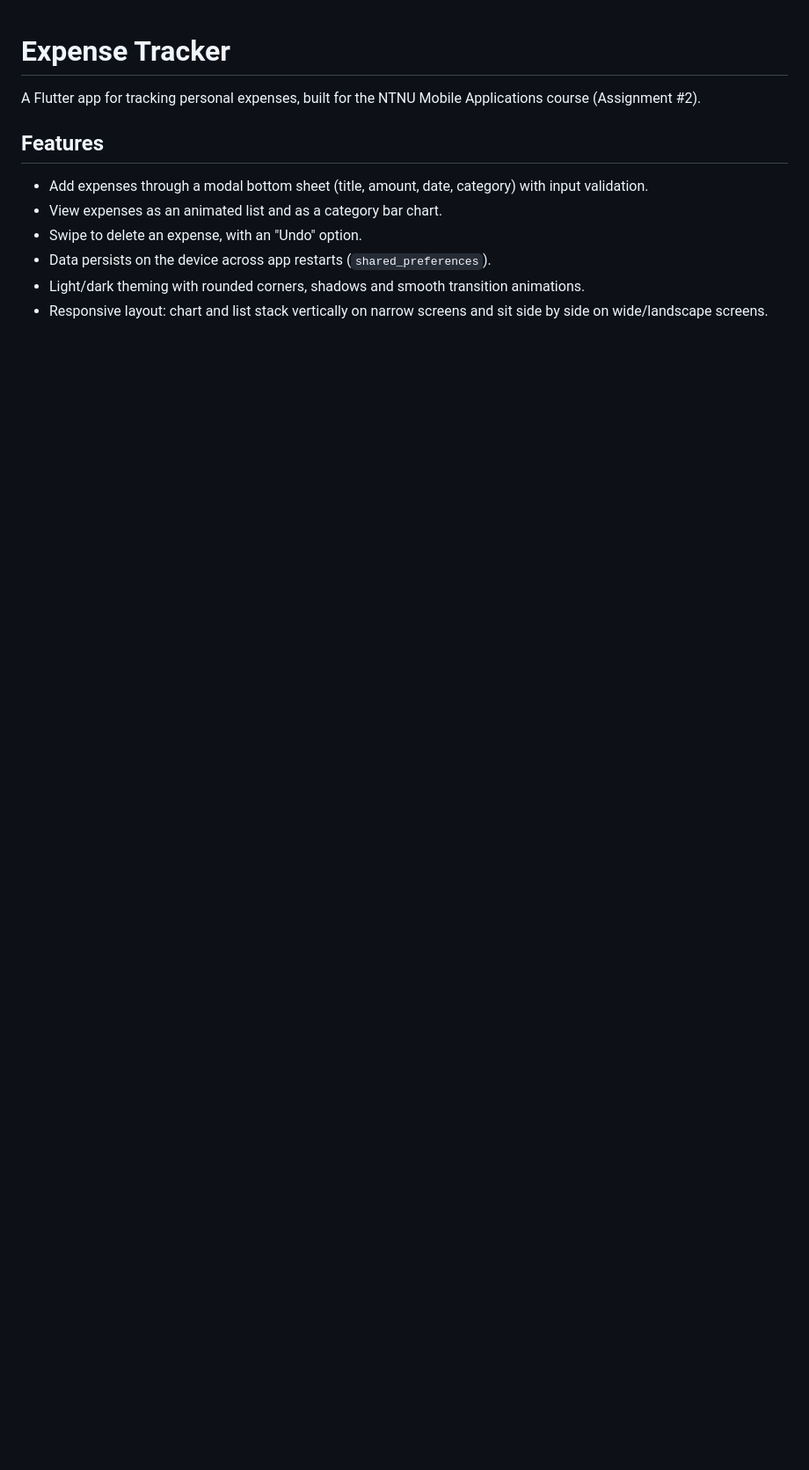
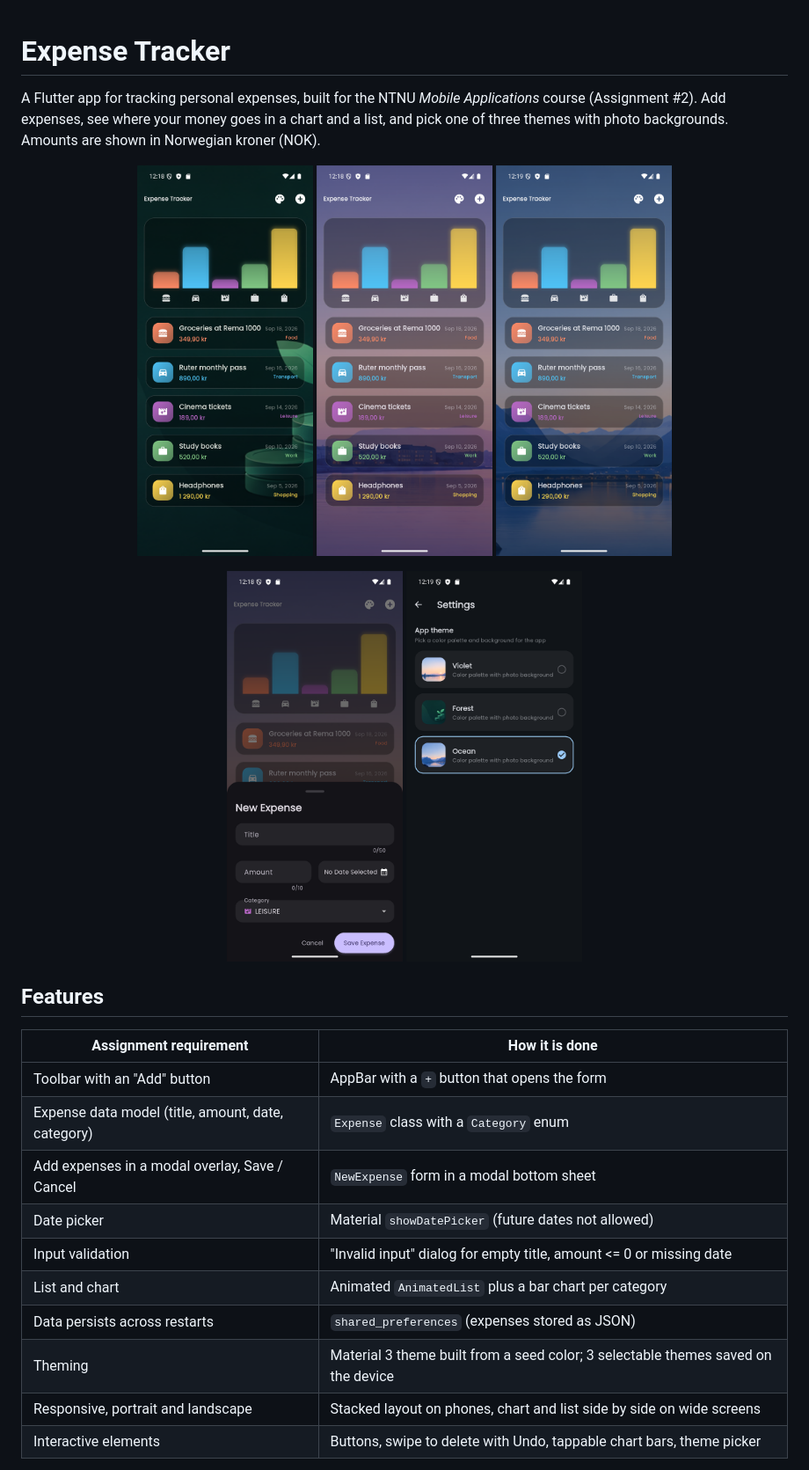
Before and after one commit to DymTho/Expense-tracker-app, a Markdown page: README.md, the part around one of its changes. Shown at 88% size. GitHub-like rendering; pictures changed too: docs/screenshots/add-expense.png (added), docs/screenshots/forest.png (added), docs/screenshots/ocean.png (added); blank space fills up the shorter version.

```diff
--- a/README.md
+++ b/README.md
@@ -1,13 +1,32 @@
 # Expense Tracker
 
-A Flutter app for tracking personal expenses, built for the NTNU Mobile Applications course (Assignment #2).
+A Flutter app for tracking personal expenses, built for the NTNU *Mobile Applications* course (Assignment #2).
+Add expenses, see where your money goes in a chart and a list, and pick one of three themes with photo backgrounds.
+Amounts are shown in Norwegian kroner (NOK).
+
+<p align="center">
+  <img src="docs/screenshots/forest.png" width="200" alt="Forest theme" />
+  <img src="docs/screenshots/violet.png" width="200" alt="Violet theme" />
+  <img src="docs/screenshots/ocean.png" width="200" alt="Ocean theme" />
+</p>
+
+<p align="center">
+  <img src="docs/screenshots/add-expense.png" width="200" alt="Add expense form" />
+  <img src="docs/screenshots/settings.png" width="200" alt="Theme settings" />
+</p>
 
 ## Features
 
-- Add expenses through a modal bottom sheet (title, amount, date, category) with input validation.
-- View expenses as an animated list and as a category bar chart.
-- Swipe to delete an expense, with an "Undo" option.
-- Data persists on the device across app restarts (`shared_preferences`).
-- Light/dark theming with rounded corners, shadows and smooth transition animations.
-- Responsive layout: chart and list stack vertically on narrow screens and sit side by side on wide/landscape screens.
+| Assignment requirement | How it is done |
+| --- | --- |
+| Toolbar with an "Add" button | AppBar with a `+` button that opens the form |
+| Expense data model (title, amount, date, category) | `Expense` class with a `Category` enum |
+| Add expenses in a modal overlay, Save / Cancel | `NewExpense` form in a modal bottom sheet |
+| Date picker | Material `showDatePicker` (future dates not allowed) |
+| Input validation | "Invalid input" dialog for empty title, amount <= 0 or missing date |
+| List and chart | Animated `AnimatedList` plus a bar chart per category |
+| Data persists across restarts | `shared_preferences` (expenses stored as JSON) |
+| Theming | Material 3 theme built from a seed color; 3 selectable themes saved on the device |
+| Responsive, portrait and landscape | Stacked layout on phones, chart and list side by side on wide screens |
+| Interactive elements | Buttons, swipe to delete with Undo, tappable chart bars, theme picker |
 
```
Also changed, not shown: other parts of README.md (+74 -1 lines), 10 other files.
